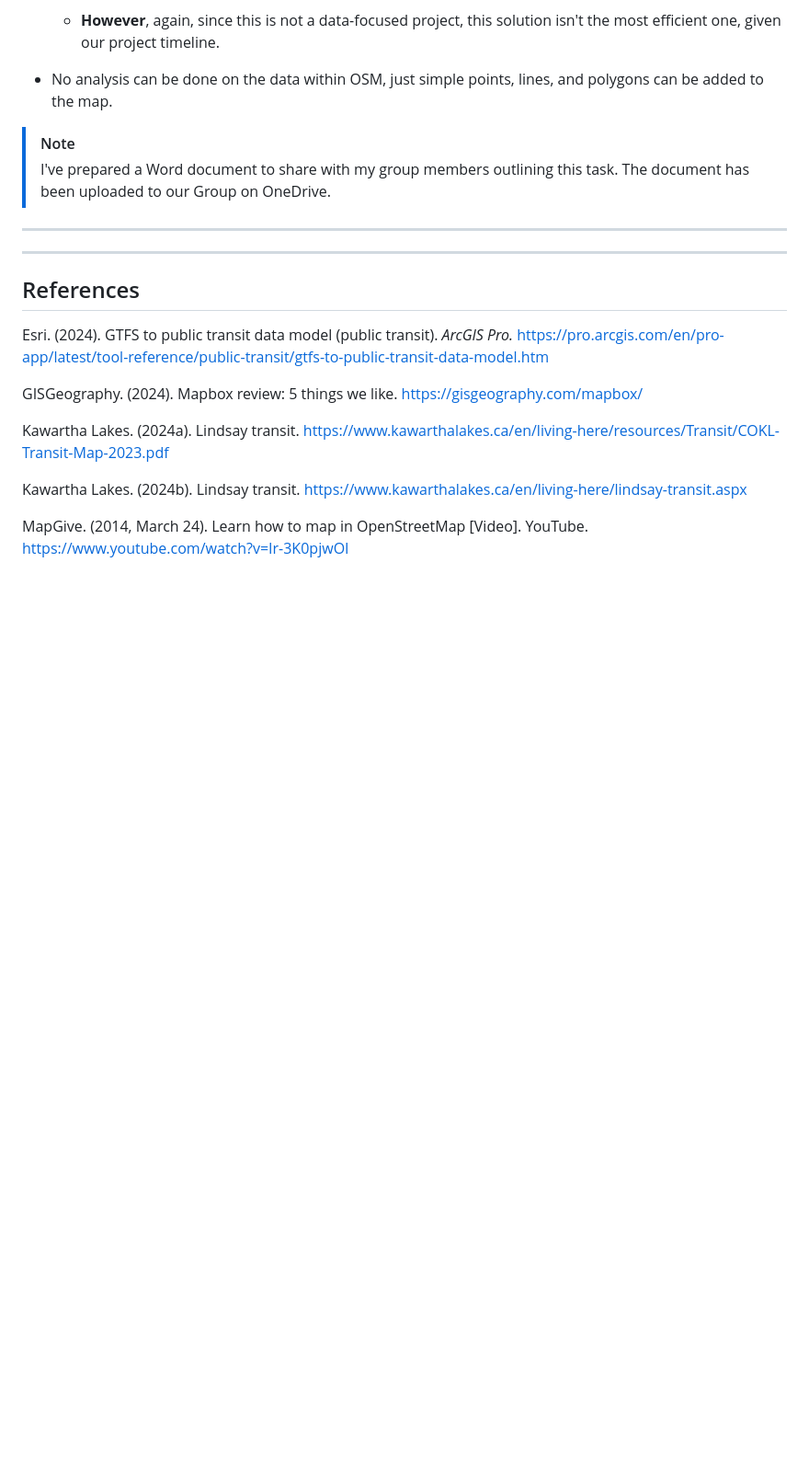
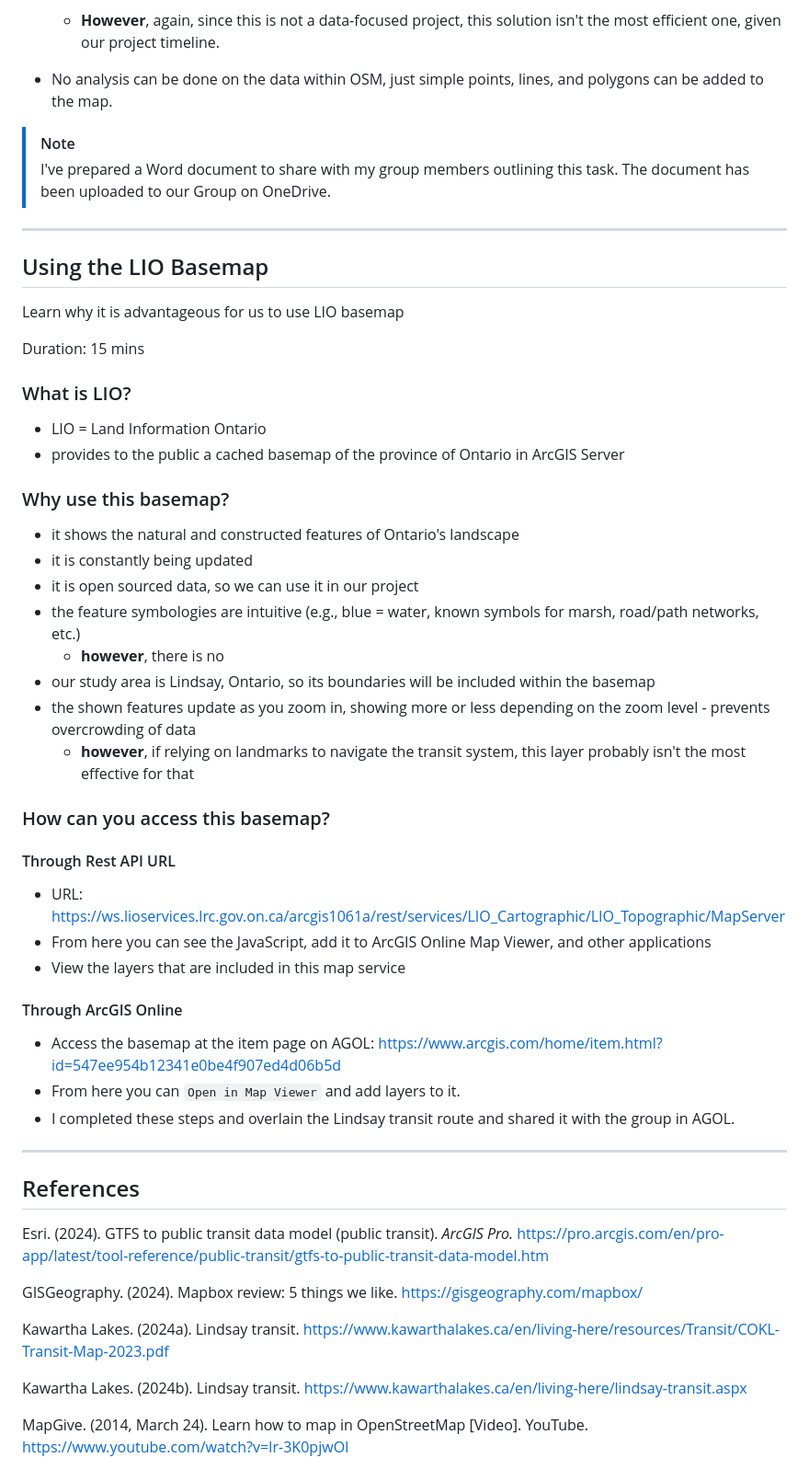
Before and after one commit to helenplesko/technicallogs, a Markdown page: G99GroupProject.md, the part around one of its changes. Shown at 92% size. Drawn GitHub-style; blank space fills up the shorter version.

Commit message:
adding lio basemap

````diff
--- a/G99GroupProject.md
+++ b/G99GroupProject.md
@@ -359,7 +360,41 @@ Visit https://www.openstreetmap.org/ and either create an account or sign in.
 
 ---
 
+## Using the LIO Basemap
 
+Learn why it is advantageous for us to use LIO basemap
+
+Duration: 15 mins
+
+### What is LIO?
+
+- LIO = Land Information Ontario
+- provides to the public a cached basemap of the province of Ontario in ArcGIS Server
+
+### Why use this basemap?
+
+- it shows the natural and constructed features of Ontario's landscape
+- it is constantly being updated
+- it is open sourced data, so we can use it in our project
+- the feature symbologies are intuitive (e.g., blue = water, known symbols for marsh, road/path networks, etc.)
+	- **however**, there is no
+- our study area is Lindsay, Ontario, so its boundaries will be included within the basemap
+- the shown features update as you zoom in, showing more or less depending on the zoom level - prevents overcrowding of data
+	- **however**, if relying on landmarks to navigate the transit system, this layer probably isn't the most effective for that
+
+### How can you access this basemap?
+
+#### Through Rest API URL
+
+- URL: https://ws.lioservices.lrc.gov.on.ca/arcgis1061a/rest/services/LIO_Cartographic/LIO_Topographic/MapServer
+- From here you can see the JavaScript, add it to ArcGIS Online Map Viewer, and other applications
+- View the layers that are included in this map service
+
+#### Through ArcGIS Online
+
+- Access the basemap at the item page on AGOL: https://www.arcgis.com/home/item.html?id=547ee954b12341e0be4f907ed4d06b5d
+- From here you can ```Open in Map Viewer``` and add layers to it.
+- I completed these steps and overlain the Lindsay transit route and shared it with the group in AGOL.
 
 ---
 
````
Also changed, not shown: other parts of G99GroupProject.md (+2 -1 lines).
